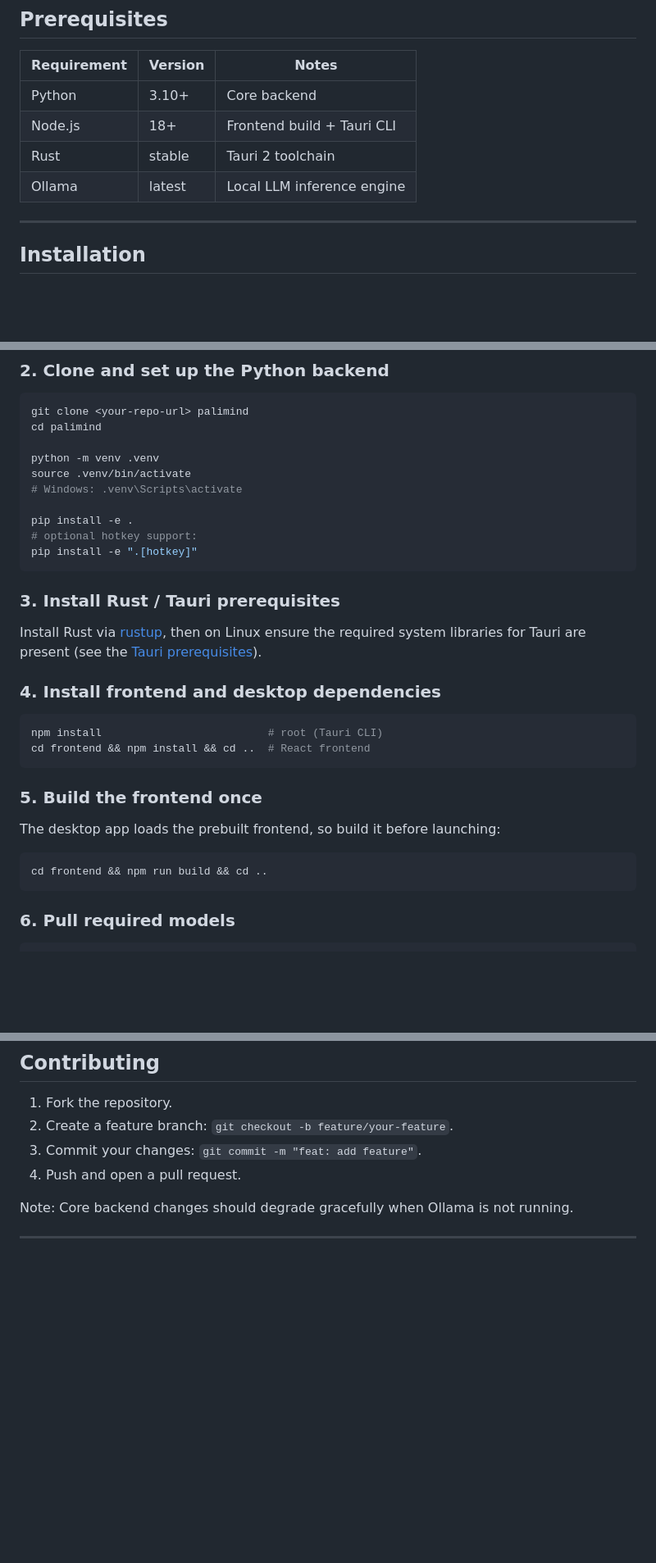
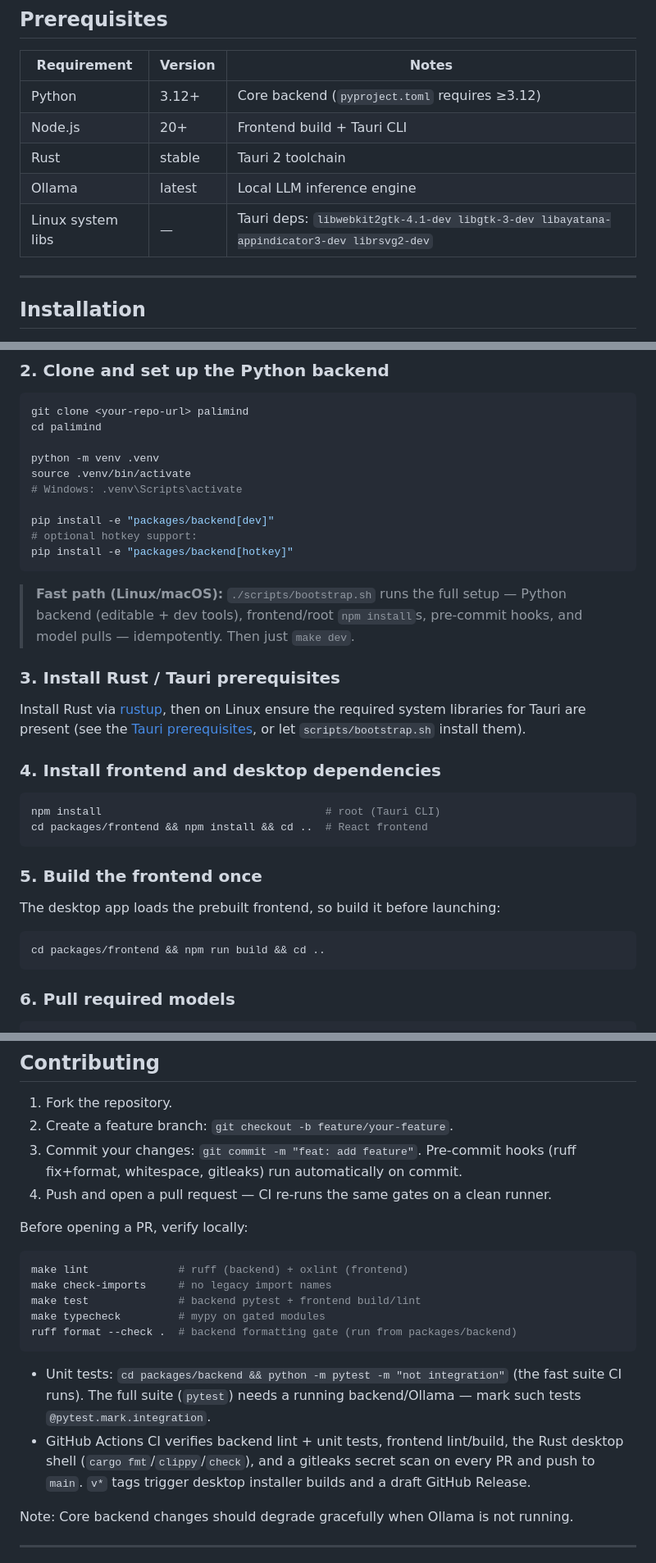
Before and after one commit to PakshalGada/palimind, a Markdown page: README.md, 3 parts joined by grey strips. Shown at 82% size. GitHub-like rendering; blank space fills up the shorter version.

````diff
--- a/README.md
+++ b/README.md
@@ -88,10 +88,11 @@ The Tauri shell spawns the Python backend as a child process, polls it until hea
 
 | Requirement | Version | Notes |
 |---|---|---|
-| Python | 3.10+ | Core backend |
-| Node.js | 18+ | Frontend build + Tauri CLI |
+| Python | 3.12+ | Core backend (`pyproject.toml` requires ≥3.12) |
+| Node.js | 20+ | Frontend build + Tauri CLI |
 | Rust | stable | Tauri 2 toolchain |
 | Ollama | latest | Local LLM inference engine |
+| Linux system libs | — | Tauri deps: `libwebkit2gtk-4.1-dev libgtk-3-dev libayatana-appindicator3-dev librsvg2-dev` |
 
 ---
 
@@ -115,20 +116,24 @@ python -m venv .venv
 source .venv/bin/activate
 # Windows: .venv\Scripts\activate
 
-pip install -e .
+pip install -e "packages/backend[dev]"
 # optional hotkey support:
-pip install -e ".[hotkey]"
+pip install -e "packages/backend[hotkey]"
 ```
+
+> **Fast path (Linux/macOS):** `./scripts/bootstrap.sh` runs the full setup —
+> Python backend (editable + dev tools), frontend/root `npm install`s,
+> pre-commit hooks, and model pulls — idempotently. Then just `make dev`.
 
 ### 3. Install Rust / Tauri prerequisites
 
-Install Rust via [rustup](https://rustup.rs), then on Linux ensure the required system libraries for Tauri are present (see the [Tauri prerequisites](https://v2.tauri.app/start/prerequisites/)).
+Install Rust via [rustup](https://rustup.rs), then on Linux ensure the required system libraries for Tauri are present (see the [Tauri prerequisites](https://v2.tauri.app/start/prerequisites/), or let `scripts/bootstrap.sh` install them).
 
 ### 4. Install frontend and desktop dependencies
 
 ```bash
-npm install                          # root (Tauri CLI)
-cd frontend && npm install && cd ..  # React frontend
+npm install                                   # root (Tauri CLI)
+cd packages/frontend && npm install && cd ..  # React frontend
 ```
 
 ### 5. Build the frontend once
@@ -136,7 +141,7 @@ cd frontend && npm install && cd ..  # React frontend
 The desktop app loads the prebuilt frontend, so build it before launching:
 
 ```bash
-cd frontend && npm run build && cd ..
+cd packages/frontend && npm run build && cd ..
 ```
 
 ### 6. Pull required models
@@ -282,8 +288,27 @@ Agent runtime behavior is configurable via environment variables, including:
 
 1. Fork the repository.
 2. Create a feature branch: `git checkout -b feature/your-feature`.
-3. Commit your changes: `git commit -m "feat: add feature"`.
-4. Push and open a pull request.
+3. Commit your changes: `git commit -m "feat: add feature"`. Pre-commit hooks
+   (ruff fix+format, whitespace, gitleaks) run automatically on commit.
+4. Push and open a pull request — CI re-runs the same gates on a clean runner.
+
+Before opening a PR, verify locally:
+
+```bash
+make lint              # ruff (backend) + oxlint (frontend)
+make check-imports     # no legacy import names
+make test              # backend pytest + frontend build/lint
+make typecheck         # mypy on gated modules
+ruff format --check .  # backend formatting gate (run from packages/backend)
+```
+
+- Unit tests: `cd packages/backend && python -m pytest -m "not integration"`
+  (the fast suite CI runs). The full suite (`pytest`) needs a running
+  backend/Ollama — mark such tests `@pytest.mark.integration`.
+- GitHub Actions CI verifies backend lint + unit tests, frontend lint/build,
+  the Rust desktop shell (`cargo fmt`/`clippy`/`check`), and a gitleaks
+  secret scan on every PR and push to `main`. `v*` tags trigger desktop
+  installer builds and a draft GitHub Release.
 
 Note: Core backend changes should degrade gracefully when Ollama is not running.
 
````
Also changed, not shown: other parts of README.md (+3 -2 lines), docs/assets/paliagents.png (added), docs/assets/palimind.jpeg (added), docs/assets/palispace.png (added), 15 other files.
